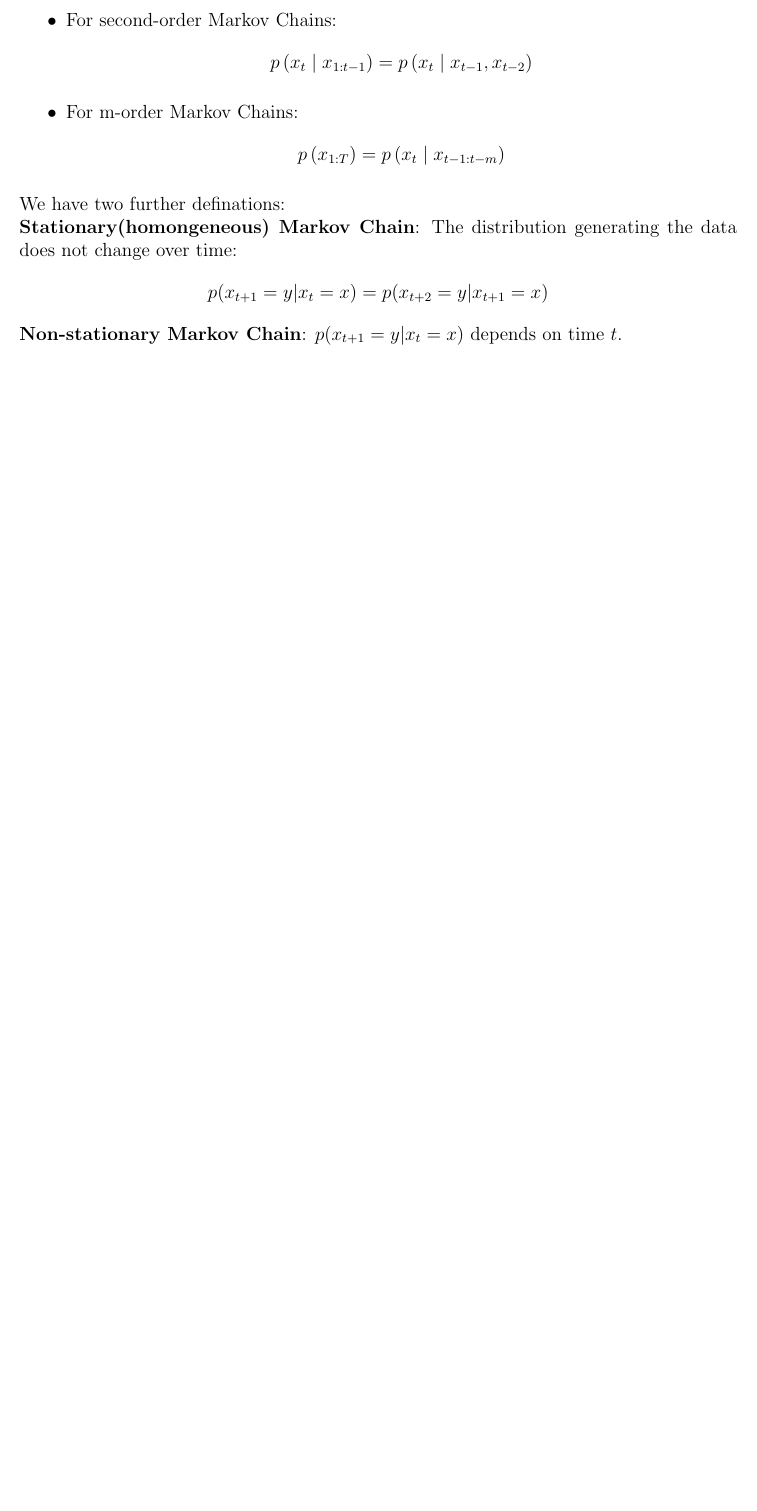
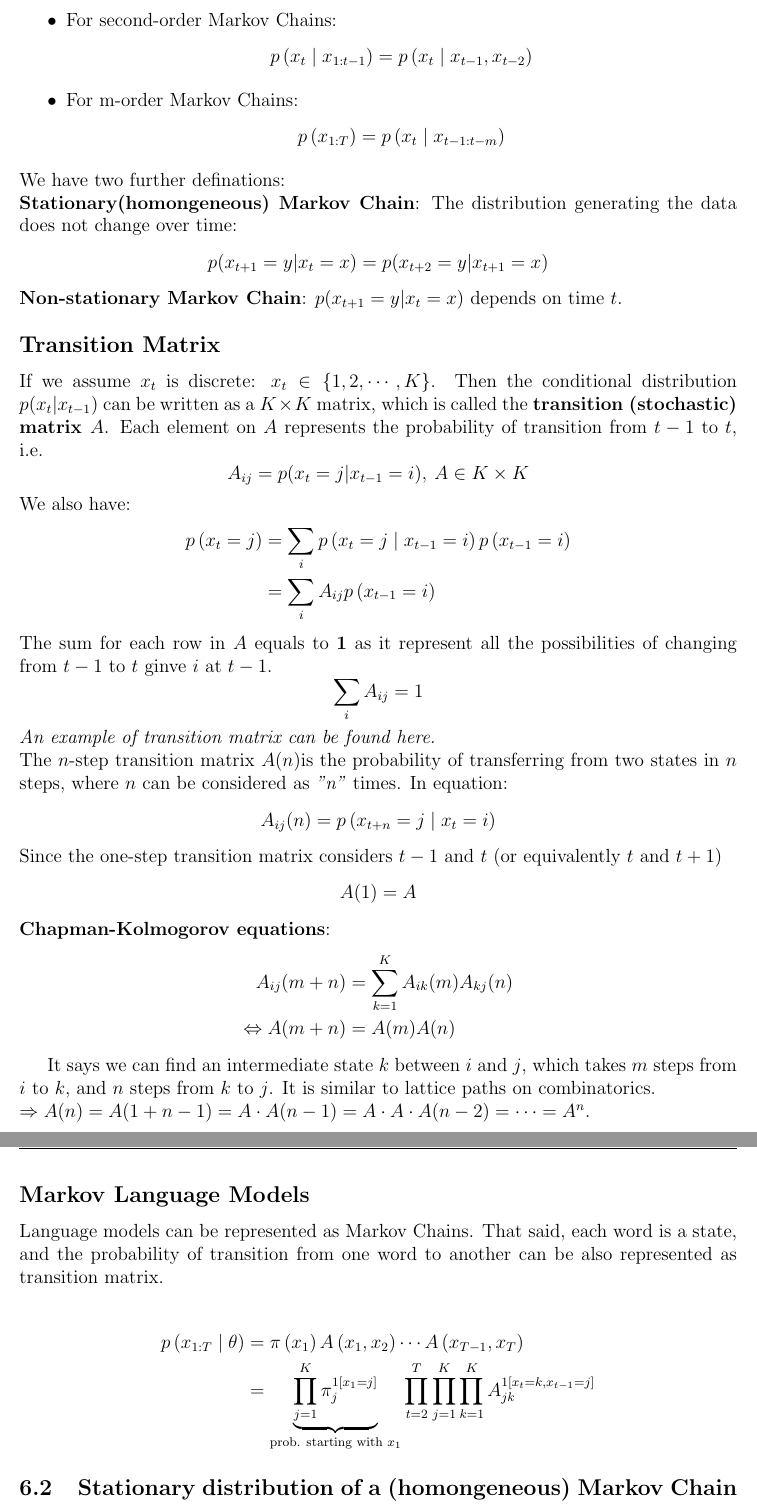
Before and after one commit to yiliuc/Lecture_notes, a LaTeX document (STA414/0_main.tex, which reads STA414/6_MCMC.tex): part of page 22 of 27 before the commit and two parts of pages 22 and 23 of 29 after it, the two joined at a grey line, cut so that both start at the same text, the shorter picture padded with empty space. Compiled offline with pdfLaTeX.

Commit message:
Initialize the stationary distribution

```diff
--- a/STA414/6_MCMC.tex
+++ b/STA414/6_MCMC.tex
@@ -22,3 +22,39 @@ We have two further definations:\\
 \textbf{Stationary(homongeneous) Markov Chain}: The distribution generating the data does not change over time:
 $$p(x_{t+1}=y|x_t=x)=p(x_{t+2}=y|x_{t+1}=x)$$
 \textbf{Non-stationary Markov Chain}: $p(x_{t+1}=y|x_t=x)$ depends on time $t$.
+
+\subsubsection*{Transition Matrix}
+If we assume $x_t$ is discrete: $x_t\in\{1,2,\cdots,K\}$. Then the conditional distribution $p(x_t|x_{t-1})$ can be written as a $K\times K$ matrix, which is called the \textbf{transition (stochastic) matrix $A$}. Each element on $A$ represents the probability of transition from $t-1$ to $t$, i.e.
+$$A_{ij}=p(x_t=j|x_{t-1}=i),\:A\in K\times K$$
+We also have:
+\begin{align*}
+    p\left(x_t=j\right) & =\sum_i p\left(x_t=j \mid x_{t-1}=i\right) p\left(x_{t-1}=i\right) \\
+    & =\sum_i A_{i j} p\left(x_{t-1}=i\right)
+\end{align*}
+The sum for each row in $A$ equals to \textbf{1} as it represent all the possibilities of changing from $t-1$ to $t$ ginve $i$ at $t-1$.
+$$\sum_i A_{i j}=1$$
+\textit{An example of transition matrix can be found \hyperref[fig:transition-example]{here}.}\\
+The $n$-step transition matrix $A(n)$is the probability of transferring from two states in $n$ steps, where $n$ can be considered as \textit{"n"} times. In equation:
+$$
+A_{i j}(n)=p\left(x_{t+n}=j \mid x_t=i\right)
+$$
+Since the one-step transition matrix considers $t-1$ and $t$ (or equivalently $t$ and $t+1$)
+$$A(1)=A$$
+\textbf{Chapman-Kolmogorov equations}:
+\begin{align*}
+    A_{i j}(m+n)&=\sum_{k=1}^K A_{i k}(m) A_{k j}(n)\\
+    \Leftrightarrow A(m+n)&=A(m) A(n)
+\end{align*}
+
+It says we can find an intermediate state $k$ between $i$ and $j$, which takes $m$ steps from $i$ to $k$, and $n$ steps from $k$ to $j$. It is similar to lattice paths on combinatorics.\\
+$\Rightarrow A(n)=A(1+n-1)=A \cdot A(n-1)=A \cdot A \cdot A(n-2)=\cdots=A^n$.
+
+\subsubsection*{Markov Language Models}
+Language models can be represented as Markov Chains. That said, each word is a state, and the probability of transition from one word to another can be also represented as transition matrix.
+
+\begin{align*}
+    p\left(x_{1: T} \mid \theta\right) & =\pi\left(x_1\right) A\left(x_1, x_2\right) \cdots A\left(x_{T-1}, x_T\right) \\
+    & =\underbrace{\prod_{j=1}^K \pi_j^{1\left[x_1=j\right]}}_{\text{prob. starting with }x_1} \prod_{t=2}^T \prod_{j=1}^K \prod_{k=1}^K A_{j k}^{1\left[x_t=k, x_{t-1}=j\right]}
+\end{align*}
+
+\subsection{Stationary distribution of a (homongeneous) Markov Chain}
```
Also changed, not shown: STA414/0_main.tex (+18 -0 lines), STA414/appendix.tex (+14 -0 lines), STA414/0_main.pdf, STA414/figures/appendix/appendix_1.png (added), STA414/6_MCMC.tex (18 more changed lines), 3 other files.
